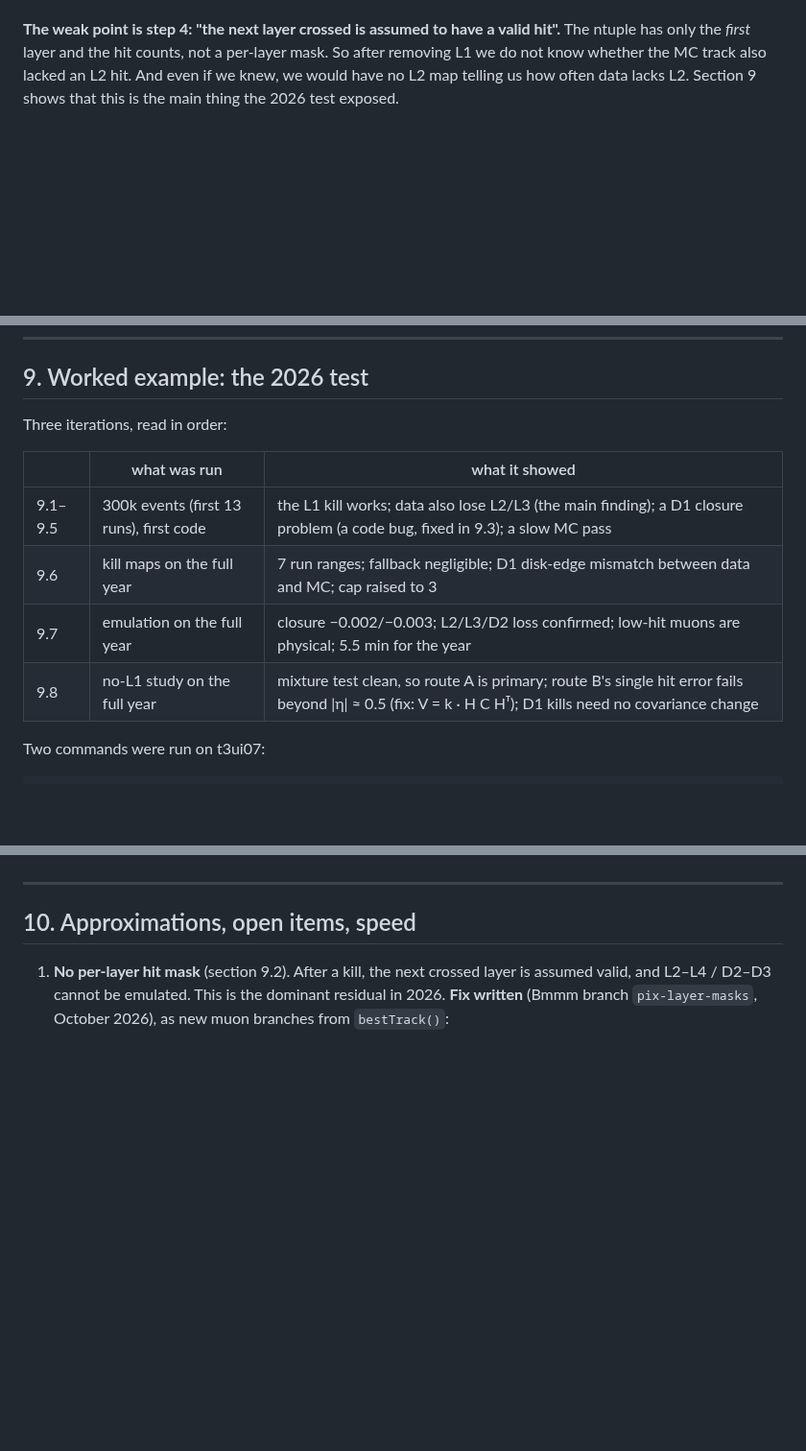
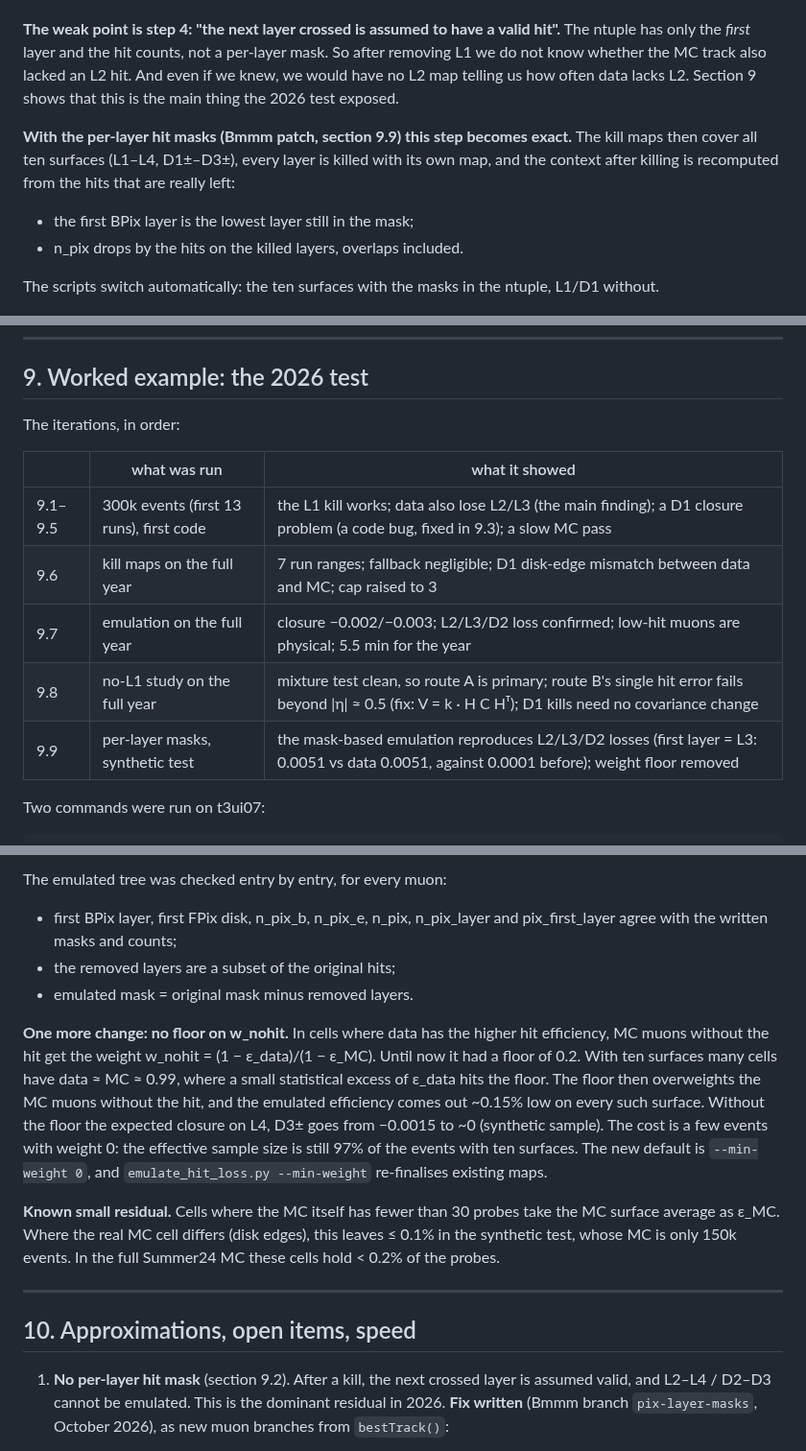
Before and after one commit to rmanzoni/covflow, a Markdown page: HITEMU.md, 3 parts joined by grey strips. Shown at 96% size. Rendered like a GitHub page; blank space fills up the shorter version.

```diff
--- a/HITEMU.md
+++ b/HITEMU.md
@@ -236,6 +236,13 @@ For every selected MC event, `emulate_hit_loss.py` does the following.
 
 **The weak point is step 4: "the next layer crossed is assumed to have a valid hit".** The ntuple has only the *first* layer and the hit counts, not a per-layer mask. So after removing L1 we do not know whether the MC track also lacked an L2 hit. And even if we knew, we would have no L2 map telling us how often data lacks L2. Section 9 shows that this is the main thing the 2026 test exposed.
 
+**With the per-layer hit masks (Bmmm patch, section 9.9) this step becomes exact.** The kill maps then cover all ten surfaces (L1–L4, D1±–D3±), every layer is killed with its own map, and the context after killing is recomputed from the hits that are really left:
+
+- the first BPix layer is the lowest layer still in the mask;
+- n_pix drops by the hits on the killed layers, overlaps included.
+
+The scripts switch automatically: the ten surfaces with the masks in the ntuple, L1/D1 without.
+
 ![L2 problem](docs/hitemu_figs/f09_L2_problem.png)
 
 *Left: a data muon without L1 and L2. Middle: today the emulation removes L1 and must guess L2 ("valid if crossed"), so emulated muons almost never start at L3. Right: with a per-layer hit mask `{mu}_pix_valid_mask` in the ntuple (the "Bmmm patch"), L2 is known, and an L2 kill map can be built exactly like the L1 one.*
@@ -419,7 +426,7 @@ With route B the last step (6) is to retrain covflow's MC side on the emulated M
 
 ## 9. Worked example: the 2026 test
 
-Three iterations, read in order:
+The iterations, in order:
 
 | | what was run | what it showed |
 |---|---|---|
@@ -427,6 +434,7 @@ Three iterations, read in order:
 | 9.6 | kill maps on the full year | 7 run ranges; fallback negligible; D1 disk-edge mismatch between data and MC; cap raised to 3 |
 | 9.7 | emulation on the full year | closure −0.002/−0.003; L2/L3/D2 loss confirmed; low-hit muons are physical; 5.5 min for the year |
 | 9.8 | no-L1 study on the full year | mixture test clean, so route A is primary; route B's single hit error fails beyond \|η\| ≈ 0.5 (fix: V = k · H C Hᵀ); D1 kills need no covariance change |
+| 9.9 | per-layer masks, synthetic test | the mask-based emulation reproduces L2/L3/D2 losses (first layer = L3: 0.0051 vs data 0.0051, against 0.0001 before); weight floor removed |
 
 Two commands were run on t3ui07:
 
@@ -793,3 +842,13 @@ This is a limitation of the "one hit error per bin" model, not of the method. Th
+The emulated tree was checked entry by entry, for every muon:
+
+- first BPix layer, first FPix disk, n_pix_b, n_pix_e, n_pix, n_pix_layer and pix_first_layer agree with the written masks and counts;
+- the removed layers are a subset of the original hits;
+- emulated mask = original mask minus removed layers.
+
+**One more change: no floor on w_nohit.** In cells where data has the higher hit efficiency, MC muons without the hit get the weight w_nohit = (1 − ε_data)/(1 − ε_MC). Until now it had a floor of 0.2. With ten surfaces many cells have data ≈ MC ≈ 0.99, where a small statistical excess of ε_data hits the floor. The floor then overweights the MC muons without the hit, and the emulated efficiency comes out ~0.15% low on every such surface. Without the floor the expected closure on L4, D3± goes from −0.0015 to ~0 (synthetic sample). The cost is a few events with weight 0: the effective sample size is still 97% of the events with ten surfaces. The new default is `--min-weight 0`, and `emulate_hit_loss.py --min-weight` re-finalises existing maps.
+
+**Known small residual.** Cells where the MC itself has fewer than 30 probes take the MC surface average as ε_MC. Where the real MC cell differs (disk edges), this leaves ≤ 0.1% in the synthetic test, whose MC is only 150k events. In the full Summer24 MC these cells hold < 0.2% of the probes.
+
 ---
 
 ## 10. Approximations, open items, speed
```
Also changed, not shown: other parts of HITEMU.md (+44 -1 lines), docs/hitemu_figs/s08_masks_old_vs_new.png (added), 6 other files.
